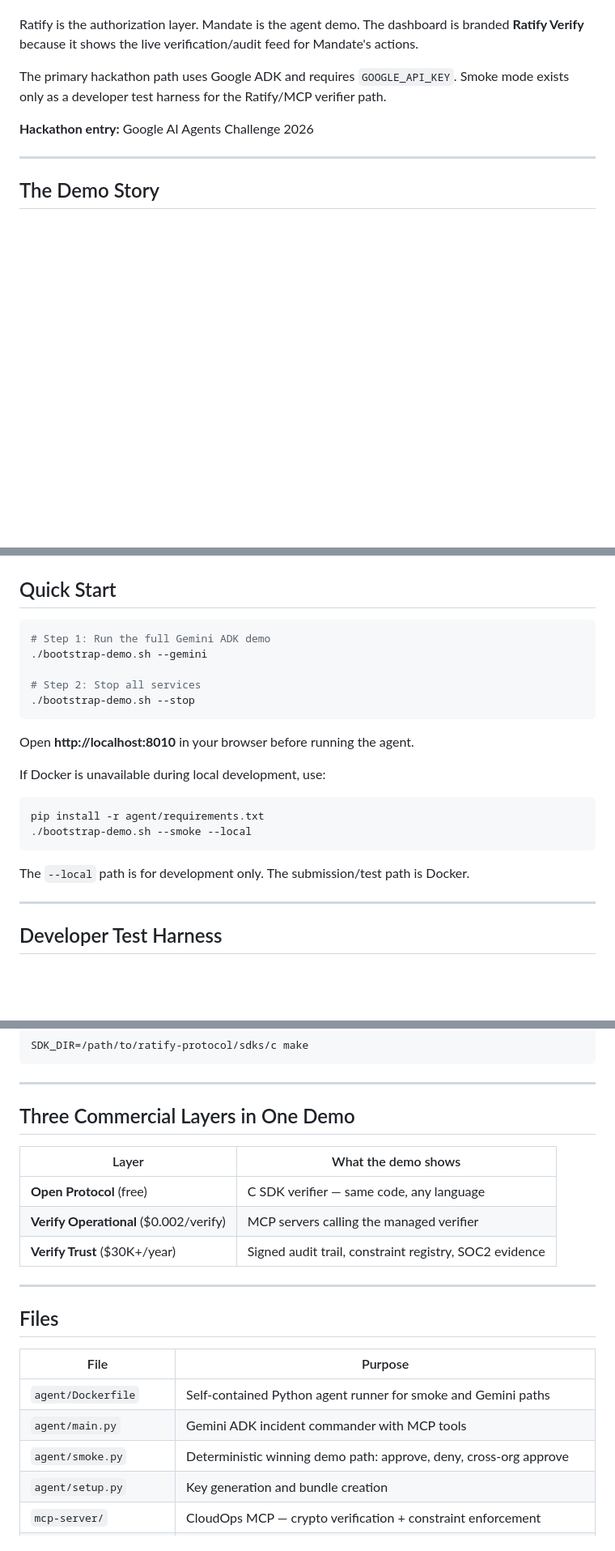
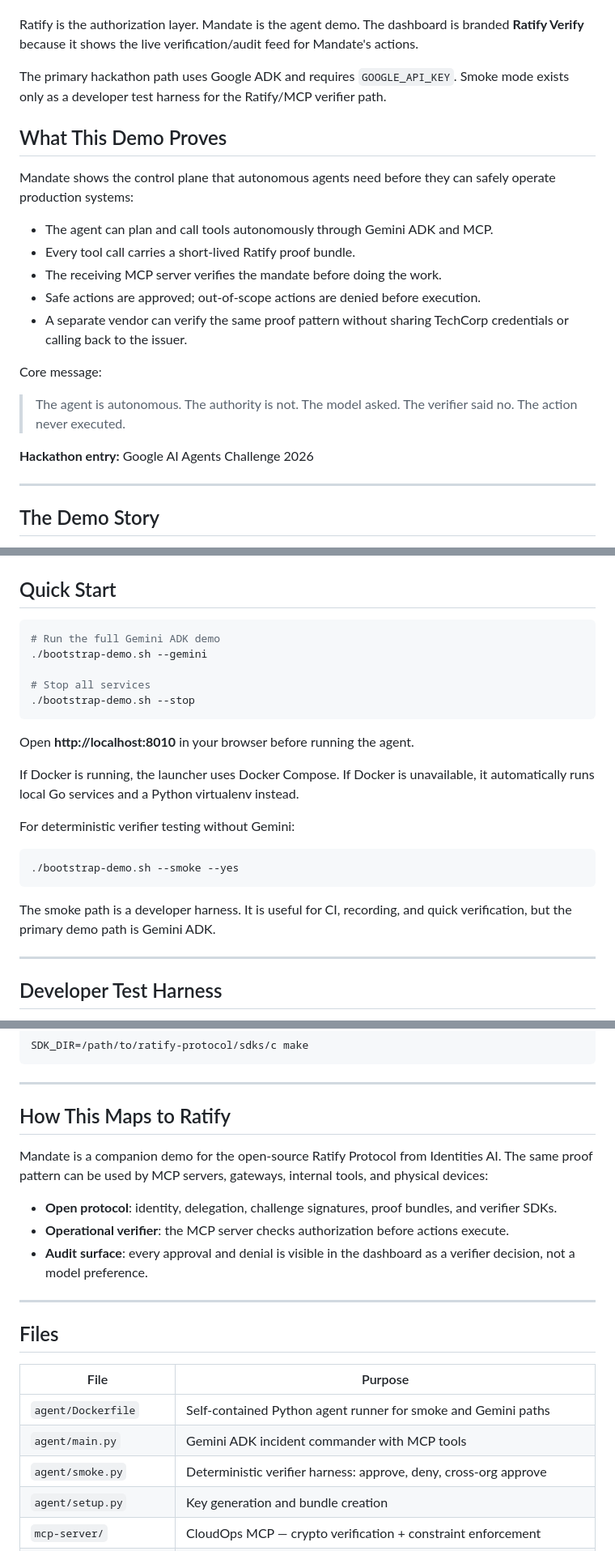
Before and after one commit to identities-ai/ratify-demos, a Markdown page: mandate/README.md, 3 parts joined by grey strips. Shown at 81% size. Rendered like a GitHub page; blank space fills up the shorter version.

Commit message:
Clarify Mandate public README

````diff
--- a/mandate/README.md
+++ b/mandate/README.md
@@ -9,6 +9,22 @@ Mandate is a Google AI Agents Challenge demo: a Gemini-powered incident-response
 Ratify is the authorization layer. Mandate is the agent demo. The dashboard is branded **Ratify Verify** because it shows the live verification/audit feed for Mandate's actions.
 
 The primary hackathon path uses Google ADK and requires `GOOGLE_API_KEY`. Smoke mode exists only as a developer test harness for the Ratify/MCP verifier path.
+
+## What This Demo Proves
+
+Mandate shows the control plane that autonomous agents need before they can safely operate production systems:
+
+- The agent can plan and call tools autonomously through Gemini ADK and MCP.
+- Every tool call carries a short-lived Ratify proof bundle.
+- The receiving MCP server verifies the mandate before doing the work.
+- Safe actions are approved; out-of-scope actions are denied before execution.
+- A separate vendor can verify the same proof pattern without sharing TechCorp credentials or calling back to the issuer.
+
+Core message:
+
+> The agent is autonomous. The authority is not.
+> The model asked. The verifier said no.
+> The action never executed.
 
 **Hackathon entry:** Google AI Agents Challenge 2026
 
@@ -120,23 +136,24 @@ If Docker is unavailable, `bootstrap-demo.sh` falls back to local Go/Python. On
 ## Quick Start
 
 ```bash
-# Step 1: Run the full Gemini ADK demo
+# Run the full Gemini ADK demo
 ./bootstrap-demo.sh --gemini
 
-# Step 2: Stop all services
+# Stop all services
 ./bootstrap-demo.sh --stop
 ```
 
 Open **http://localhost:8010** in your browser before running the agent.
 
-If Docker is unavailable during local development, use:
+If Docker is running, the launcher uses Docker Compose. If Docker is unavailable, it automatically runs local Go services and a Python virtualenv instead.
+
+For deterministic verifier testing without Gemini:
 
 ```bash
-pip install -r agent/requirements.txt
-./bootstrap-demo.sh --smoke --local
+./bootstrap-demo.sh --smoke --yes
 ```
 
-The `--local` path is for development only. The submission/test path is Docker.
+The smoke path is a developer harness. It is useful for CI, recording, and quick verification, but the primary demo path is Gemini ADK.
 
 ---
 
@@ -197,13 +224,13 @@ SDK_DIR=/path/to/ratify-protocol/sdks/c make
 
 ---
 
-## Three Commercial Layers in One Demo
+## How This Maps to Ratify
 
-| Layer | What the demo shows |
-|---|---|
-| **Open Protocol** (free) | C SDK verifier — same code, any language |
-| **Verify Operational** ($0.002/verify) | MCP servers calling the managed verifier |
-| **Verify Trust** ($30K+/year) | Signed audit trail, constraint registry, SOC2 evidence |
+Mandate is a companion demo for the open-source Ratify Protocol from Identities AI. The same proof pattern can be used by MCP servers, gateways, internal tools, and physical devices:
+
+- **Open protocol**: identity, delegation, challenge signatures, proof bundles, and verifier SDKs.
+- **Operational verifier**: the MCP server checks authorization before actions execute.
+- **Audit surface**: every approval and denial is visible in the dashboard as a verifier decision, not a model preference.
 
 ---
 
@@ -213,7 +240,7 @@ SDK_DIR=/path/to/ratify-protocol/sdks/c make
 |------|---------|
 | `agent/Dockerfile` | Self-contained Python agent runner for smoke and Gemini paths |
 | `agent/main.py` | Gemini ADK incident commander with MCP tools |
-| `agent/smoke.py` | Deterministic winning demo path: approve, deny, cross-org approve |
+| `agent/smoke.py` | Deterministic verifier harness: approve, deny, cross-org approve |
 | `agent/setup.py` | Key generation and bundle creation |
 | `mcp-server/` | CloudOps MCP — crypto verification + constraint enforcement |
 | `vendor-mcp-server/` | HardwareVendor MCP — cross-org offline verification |
````
Also changed, not shown: other parts of mandate/README.md (+14 -4 lines).
